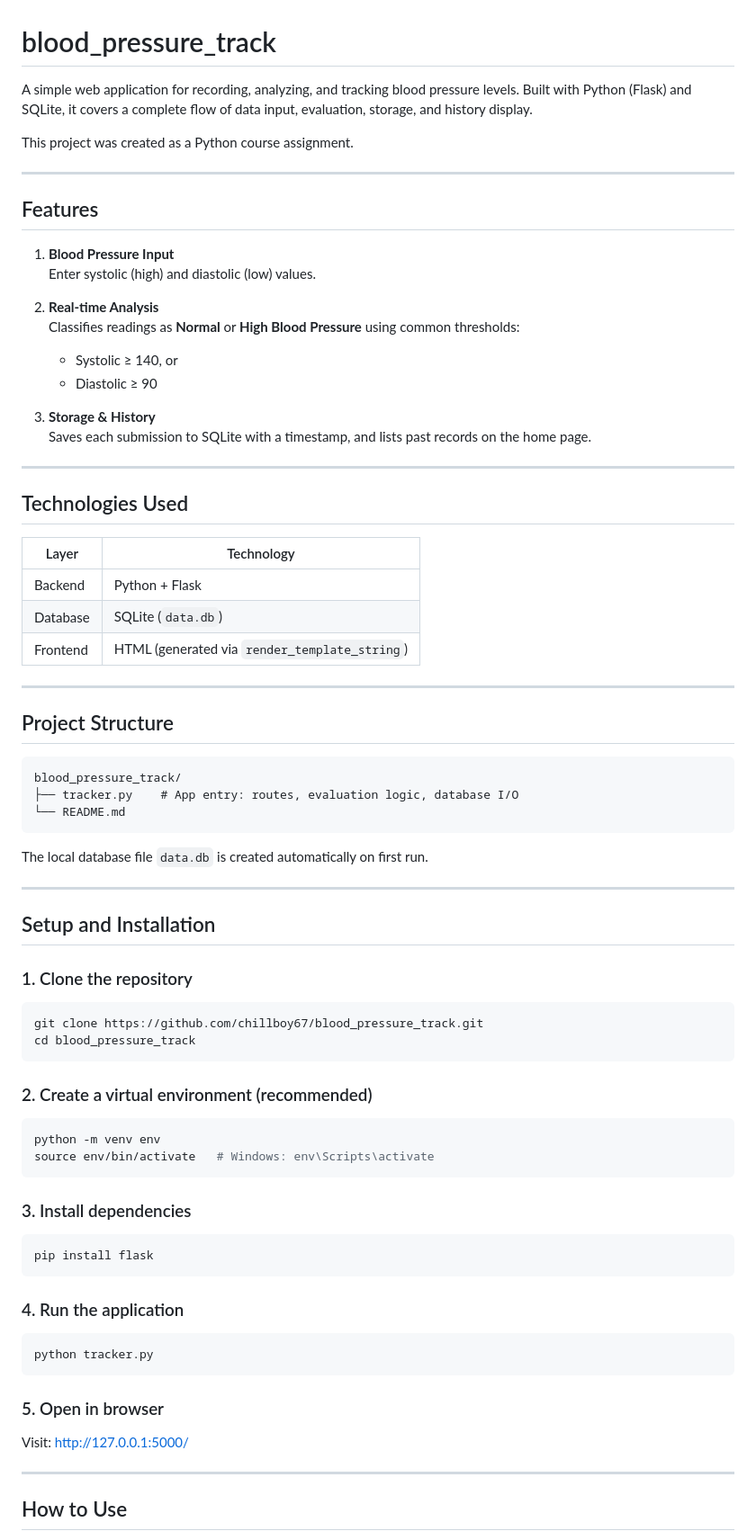
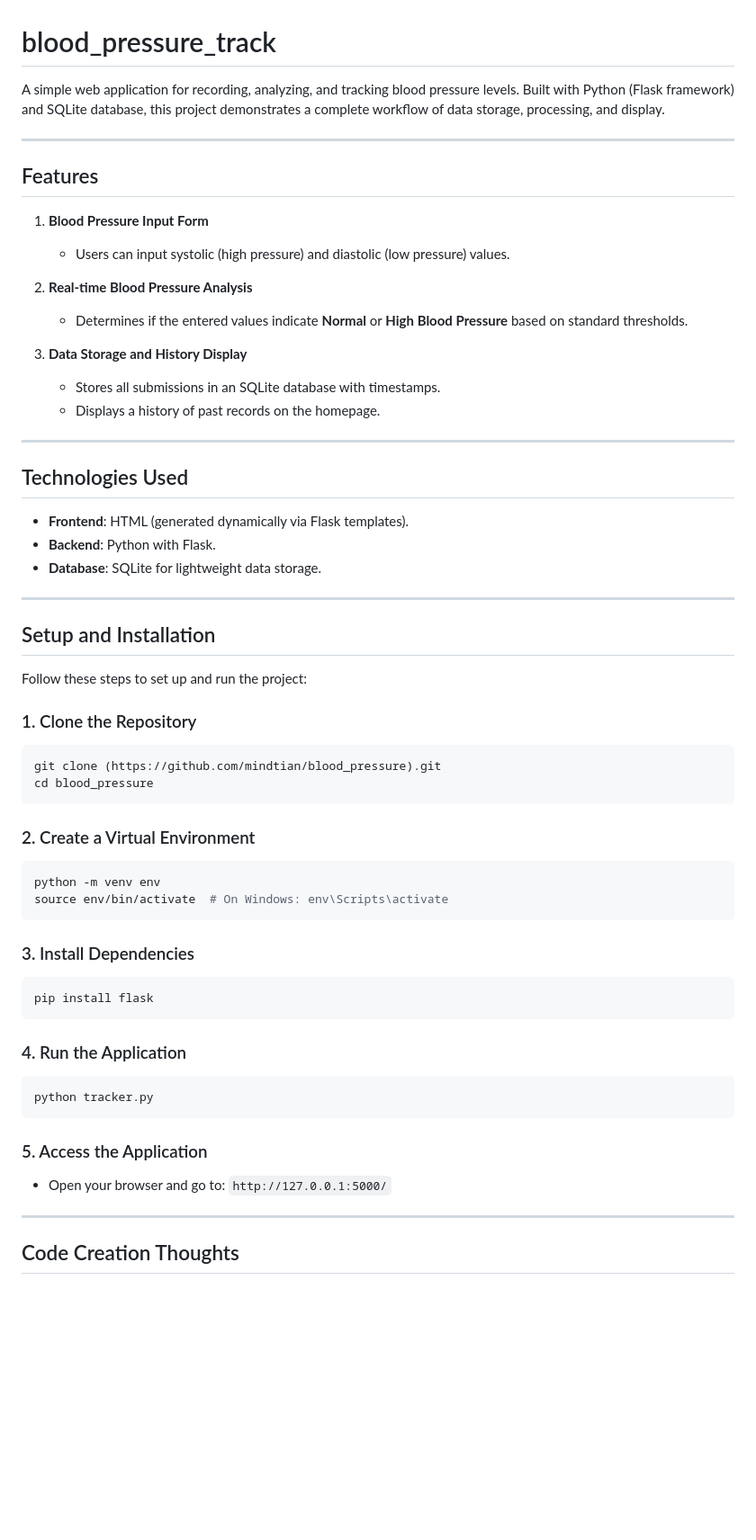
Before and after one commit to chillboy67/blood_pressure_track, a Markdown page: README.md, the part around one of its changes. Shown at 90% size. GitHub-like rendering; blank space fills up the shorter version.

````diff
--- a/README.md
+++ b/README.md
@@ -1,81 +1,61 @@
 # blood_pressure_track
 
-A simple web application for recording, analyzing, and tracking blood pressure levels. Built with Python (Flask) and SQLite, it covers a complete flow of data input, evaluation, storage, and history display.
-
-This project was created as a Python course assignment.
+A simple web application for recording, analyzing, and tracking blood pressure levels. Built with Python (Flask framework) and SQLite database, this project demonstrates a complete workflow of data storage, processing, and display.
 
 ---
 
 ## Features
 
-1. **Blood Pressure Input**
-   Enter systolic (high) and diastolic (low) values.
+1. **Blood Pressure Input Form**
+   - Users can input systolic (high pressure) and diastolic (low pressure) values.
 
-2. **Real-time Analysis**
-   Classifies readings as **Normal** or **High Blood Pressure** using common thresholds:
-   - Systolic ≥ 140, or
-   - Diastolic ≥ 90
+2. **Real-time Blood Pressure Analysis**
+   - Determines if the entered values indicate **Normal** or **High Blood Pressure** based on standard thresholds.
 
-3. **Storage & History**
-   Saves each submission to SQLite with a timestamp, and lists past records on the home page.
+3. **Data Storage and History Display**
+   - Stores all submissions in an SQLite database with timestamps.
+   - Displays a history of past records on the homepage.
 
 ---
 
 ## Technologies Used
 
-| Layer | Technology |
-|-------|------------|
-| Backend | Python + Flask |
-| Database | SQLite (`data.db`) |
-| Frontend | HTML (generated via `render_template_string`) |
-
----
-
-## Project Structure
-
-```
-blood_pressure_track/
-├── tracker.py    # App entry: routes, evaluation logic, database I/O
-└── README.md
-```
-
-The local database file `data.db` is created automatically on first run.
+- **Frontend**: HTML (generated dynamically via Flask templates).
+- **Backend**: Python with Flask.
+- **Database**: SQLite for lightweight data storage.
 
 ---
 
 ## Setup and Installation
 
-### 1. Clone the repository
+Follow these steps to set up and run the project:
 
-```bash
-git clone https://github.com/chillboy67/blood_pressure_track.git
-cd blood_pressure_track
-```
+### 1. Clone the Repository
+   ```bash
+   git clone (https://github.com/mindtian/blood_pressure).git
+   cd blood_pressure
+   ```
 
-### 2. Create a virtual environment (recommended)
+### 2. Create a Virtual Environment
+   ```bash
+   python -m venv env
+   source env/bin/activate  # On Windows: env\Scripts\activate
+   ```
 
-```bash
-python -m venv env
-source env/bin/activate   # Windows: env\Scripts\activate
-```
+### 3. Install Dependencies
+   ```bash
+   pip install flask
+   ```
 
-### 3. Install dependencies
+### 4. Run the Application
+   ```bash
+   python tracker.py
+   ```
 
-```bash
-pip install flask
-```
-
-### 4. Run the application
-
-```bash
-python tracker.py
-```
-
-### 5. Open in browser
-
-Visit: <http://127.0.0.1:5000/>
+### 5. Access the Application
+   - Open your browser and go to: `http://127.0.0.1:5000/`
 
 ---
 
-## How to Use
+## Code Creation Thoughts
 
````
Also changed, not shown: other parts of README.md (+83 -174 lines), README.cn.md (added, +147 -0 lines).
